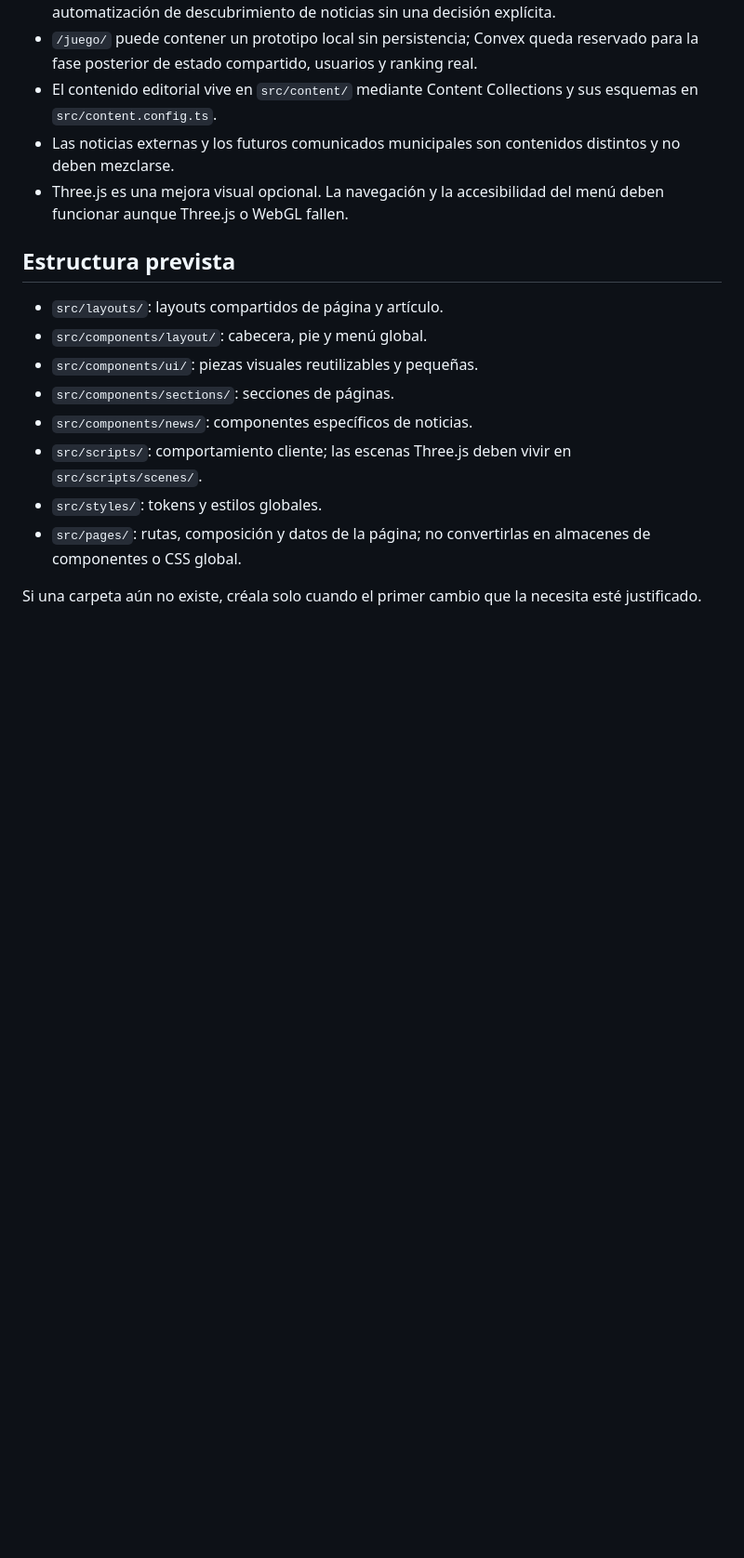
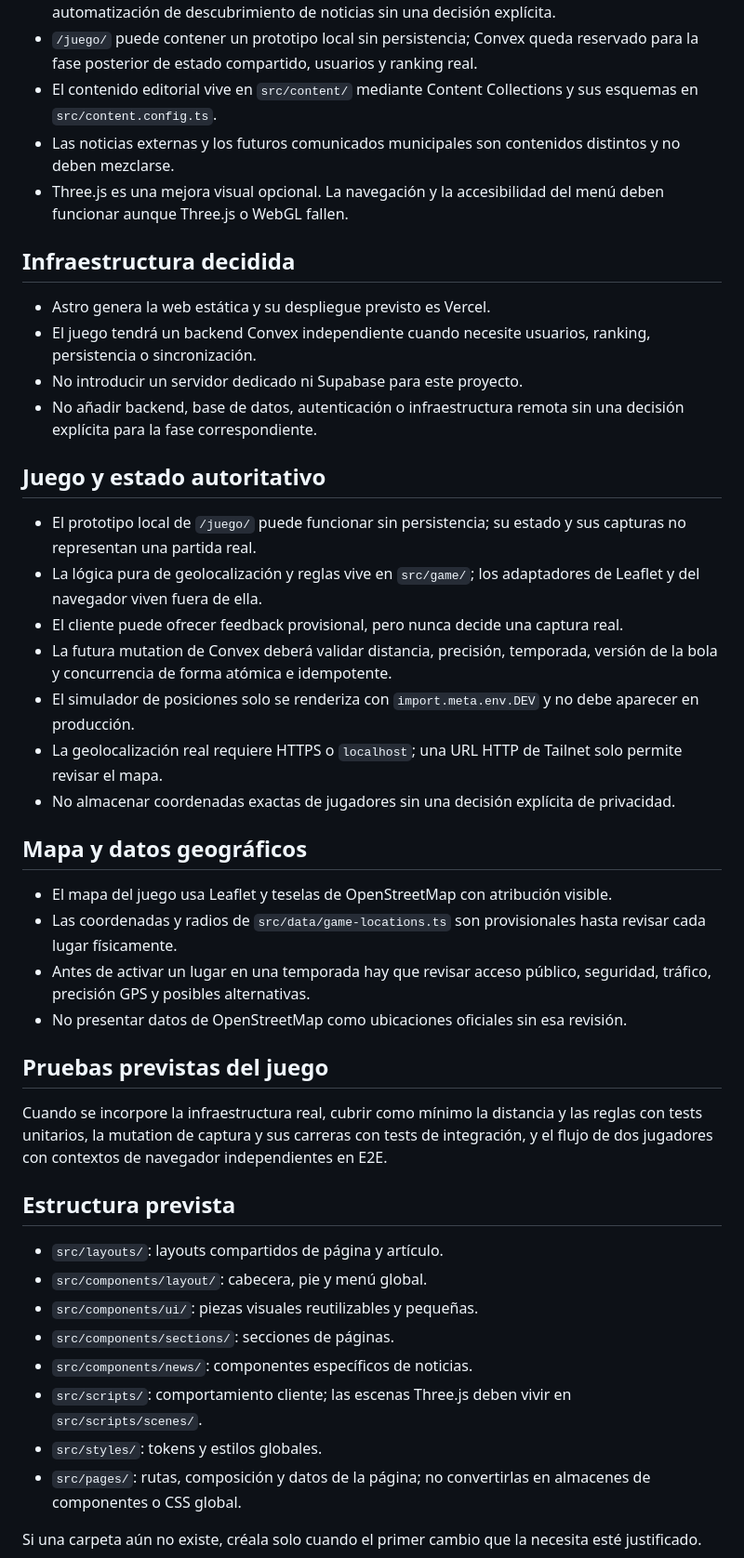
Before and after one commit to ralph1985/palomares-del-campo, a Markdown page: AGENTS.md, the part around the change. Shown at 93% size. Rendered like a GitHub page; blank space fills up the shorter version.

Commit message:
docs: codify game architecture for agents

```diff
--- a/AGENTS.md
+++ b/AGENTS.md
@@ -10,6 +10,34 @@ Estas reglas se aplican a todo el repositorio. La arquitectura explicada está e
 - El contenido editorial vive en `src/content/` mediante Content Collections y sus esquemas en `src/content.config.ts`.
 - Las noticias externas y los futuros comunicados municipales son contenidos distintos y no deben mezclarse.
 - Three.js es una mejora visual opcional. La navegación y la accesibilidad del menú deben funcionar aunque Three.js o WebGL fallen.
+
+## Infraestructura decidida
+
+- Astro genera la web estática y su despliegue previsto es Vercel.
+- El juego tendrá un backend Convex independiente cuando necesite usuarios, ranking, persistencia o sincronización.
+- No introducir un servidor dedicado ni Supabase para este proyecto.
+- No añadir backend, base de datos, autenticación o infraestructura remota sin una decisión explícita para la fase correspondiente.
+
+## Juego y estado autoritativo
+
+- El prototipo local de `/juego/` puede funcionar sin persistencia; su estado y sus capturas no representan una partida real.
+- La lógica pura de geolocalización y reglas vive en `src/game/`; los adaptadores de Leaflet y del navegador viven fuera de ella.
+- El cliente puede ofrecer feedback provisional, pero nunca decide una captura real.
+- La futura mutation de Convex deberá validar distancia, precisión, temporada, versión de la bola y concurrencia de forma atómica e idempotente.
+- El simulador de posiciones solo se renderiza con `import.meta.env.DEV` y no debe aparecer en producción.
+- La geolocalización real requiere HTTPS o `localhost`; una URL HTTP de Tailnet solo permite revisar el mapa.
+- No almacenar coordenadas exactas de jugadores sin una decisión explícita de privacidad.
+
+## Mapa y datos geográficos
+
+- El mapa del juego usa Leaflet y teselas de OpenStreetMap con atribución visible.
+- Las coordenadas y radios de `src/data/game-locations.ts` son provisionales hasta revisar cada lugar físicamente.
+- Antes de activar un lugar en una temporada hay que revisar acceso público, seguridad, tráfico, precisión GPS y posibles alternativas.
+- No presentar datos de OpenStreetMap como ubicaciones oficiales sin esa revisión.
+
+## Pruebas previstas del juego
+
+Cuando se incorpore la infraestructura real, cubrir como mínimo la distancia y las reglas con tests unitarios, la mutation de captura y sus carreras con tests de integración, y el flujo de dos jugadores con contextos de navegador independientes en E2E.
 
 ## Estructura prevista
 
```
